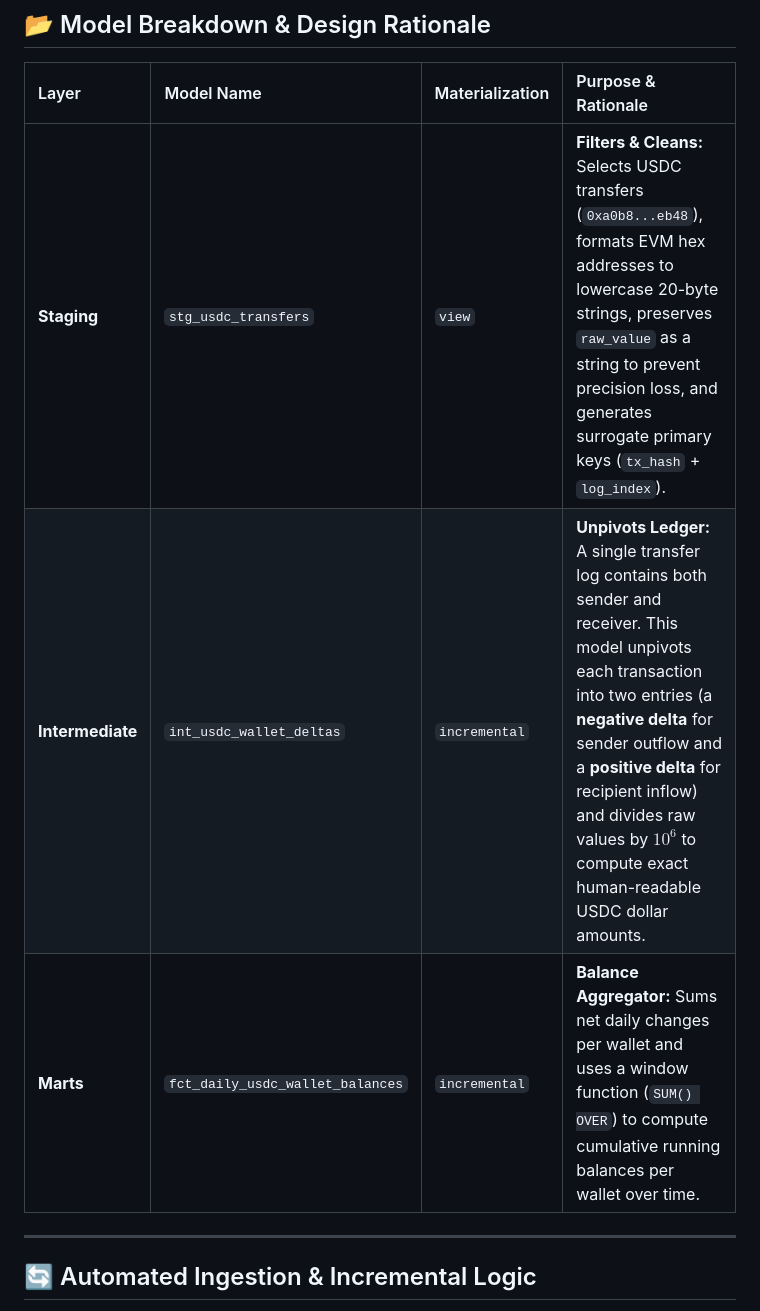
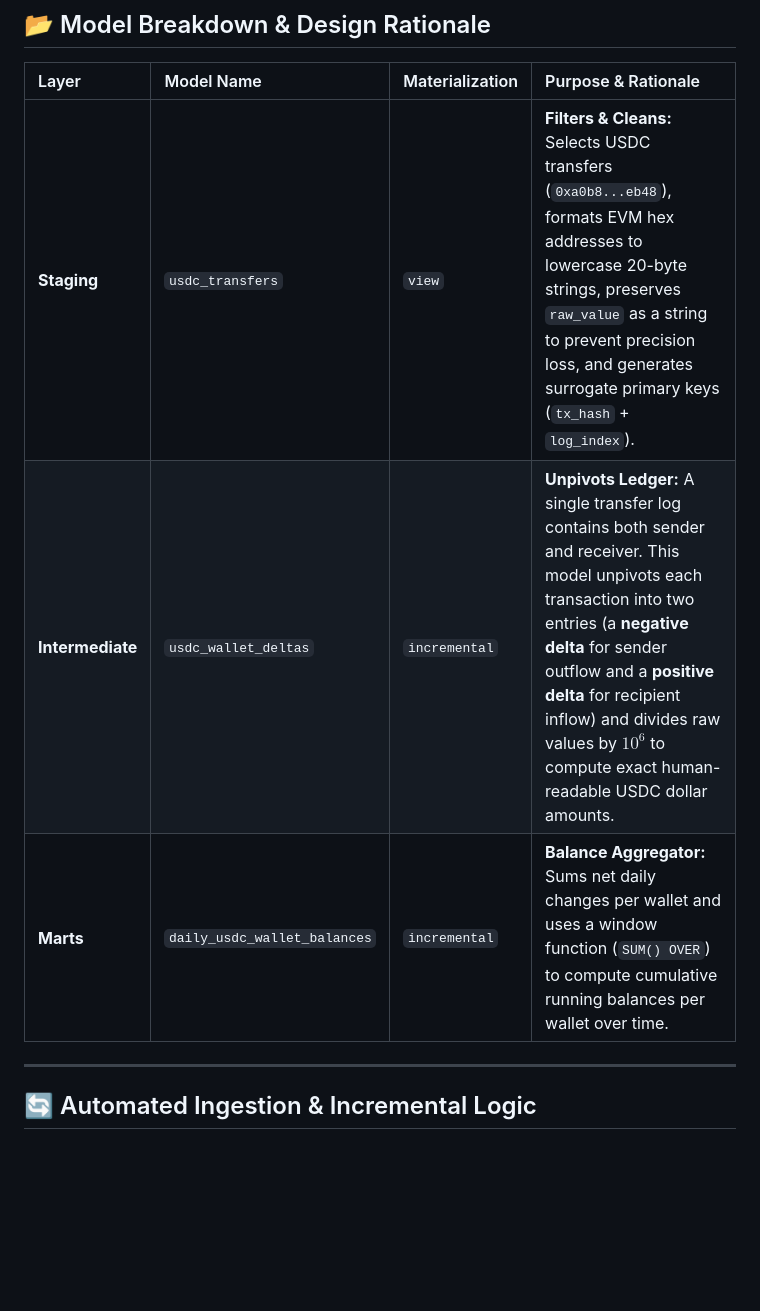
Before and after one commit to Austinjnrishere/USDC-Token-Transfers-Wallet-balance-tracker-, a Markdown page: README.md, the part around the change. Drawn GitHub-style; blank space fills up the shorter version.

Commit message:
Rename models in README for consistency

```diff
--- a/README.md
+++ b/README.md
@@ -23,9 +23,9 @@ This project cleans landed JSON logs in Snowflake and uses dbt to transform sing
 
 | Layer | Model Name | Materialization | Purpose & Rationale |
 | :--- | :--- | :--- | :--- |
-| **Staging** | `stg_usdc_transfers` | `view` | **Filters & Cleans:** Selects USDC transfers (`0xa0b8...eb48`), formats EVM hex addresses to lowercase 20-byte strings, preserves `raw_value` as a string to prevent precision loss, and generates surrogate primary keys (`tx_hash` + `log_index`). |
-| **Intermediate** | `int_usdc_wallet_deltas` | `incremental` | **Unpivots Ledger:** A single transfer log contains both sender and receiver. This model unpivots each transaction into two entries (a **negative delta** for sender outflow and a **positive delta** for recipient inflow) and divides raw values by $10^6$ to compute exact human-readable USDC dollar amounts. |
-| **Marts** | `fct_daily_usdc_wallet_balances` | `incremental` | **Balance Aggregator:** Sums net daily changes per wallet and uses a window function (`SUM() OVER`) to compute cumulative running balances per wallet over time. |
+| **Staging** | `usdc_transfers` | `view` | **Filters & Cleans:** Selects USDC transfers (`0xa0b8...eb48`), formats EVM hex addresses to lowercase 20-byte strings, preserves `raw_value` as a string to prevent precision loss, and generates surrogate primary keys (`tx_hash` + `log_index`). |
+| **Intermediate** | `usdc_wallet_deltas` | `incremental` | **Unpivots Ledger:** A single transfer log contains both sender and receiver. This model unpivots each transaction into two entries (a **negative delta** for sender outflow and a **positive delta** for recipient inflow) and divides raw values by $10^6$ to compute exact human-readable USDC dollar amounts. |
+| **Marts** | `daily_usdc_wallet_balances` | `incremental` | **Balance Aggregator:** Sums net daily changes per wallet and uses a window function (`SUM() OVER`) to compute cumulative running balances per wallet over time. |
 
 ---
 
```
